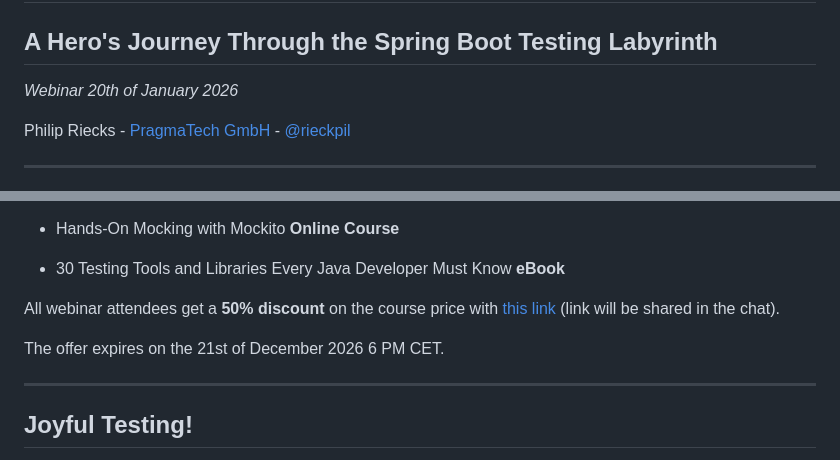
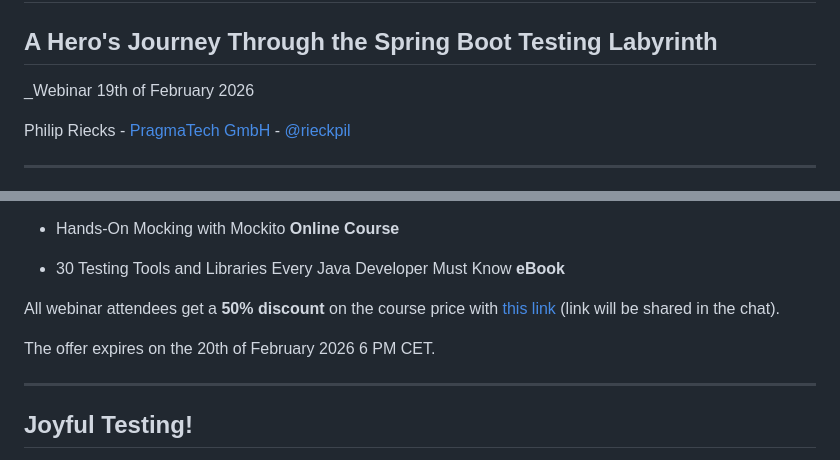
Before and after one commit to rieckpil/talks, a Markdown page: testing-spring-boot-applications-demystified/slides/webinar.md, 2 parts joined by grey strips. Rendered like a GitHub page.

Commit message:
update for workshop

```diff
--- a/testing-spring-boot-applications-demystified/slides/webinar.md
+++ b/testing-spring-boot-applications-demystified/slides/webinar.md
@@ -21,7 +21,7 @@ Notes:
 
 ## A Hero's Journey Through the Spring Boot Testing Labyrinth
 
-_Webinar 20th of January 2026_
+_Webinar 19th of February 2026
 
 Philip Riecks - [PragmaTech GmbH](https://pragmatech.digital/) - [@rieckpil](https://x.com/rieckpil)
 
@@ -824,7 +822,7 @@ Enrolling for the Bundle Edition gives you three additional resources for free:
 
 All webinar attendees get a **50% discount** on the course price with [this link](https://rieckpil.de/testing-spring-boot-applications-masterclass/?promo=WEBINAR-2026-01-20) (link will be shared in the chat).
 
-The offer expires on the 21st of December 2026 6 PM CET.
+The offer expires on the 20th of February 2026 6 PM CET.
 
 [//]: # ()
 [//]: # (## Don't Leave Empty-Handed)
```
Also changed, not shown: other parts of testing-spring-boot-applications-demystified/slides/webinar.md (+1 -3 lines).
